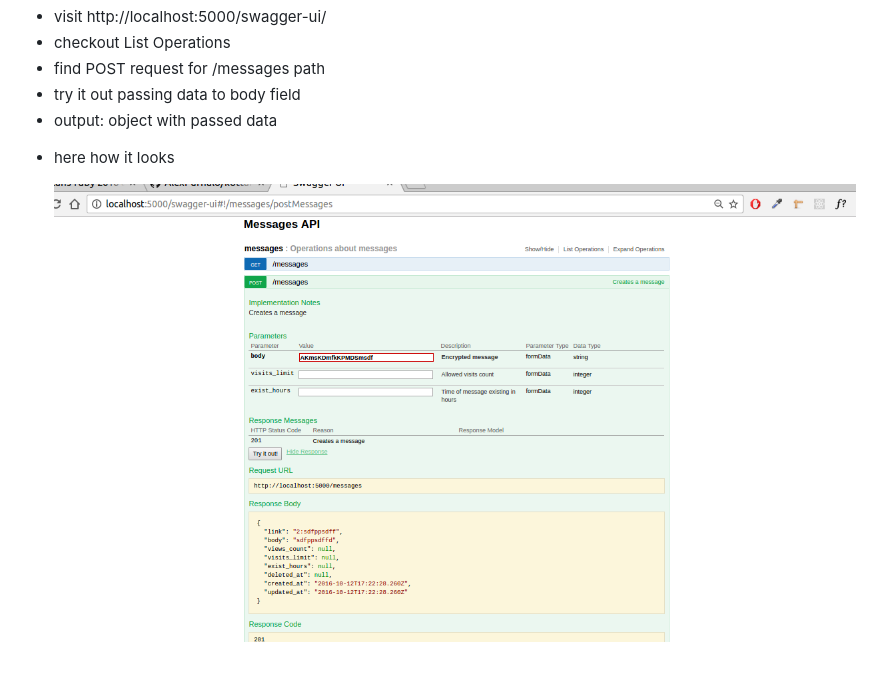
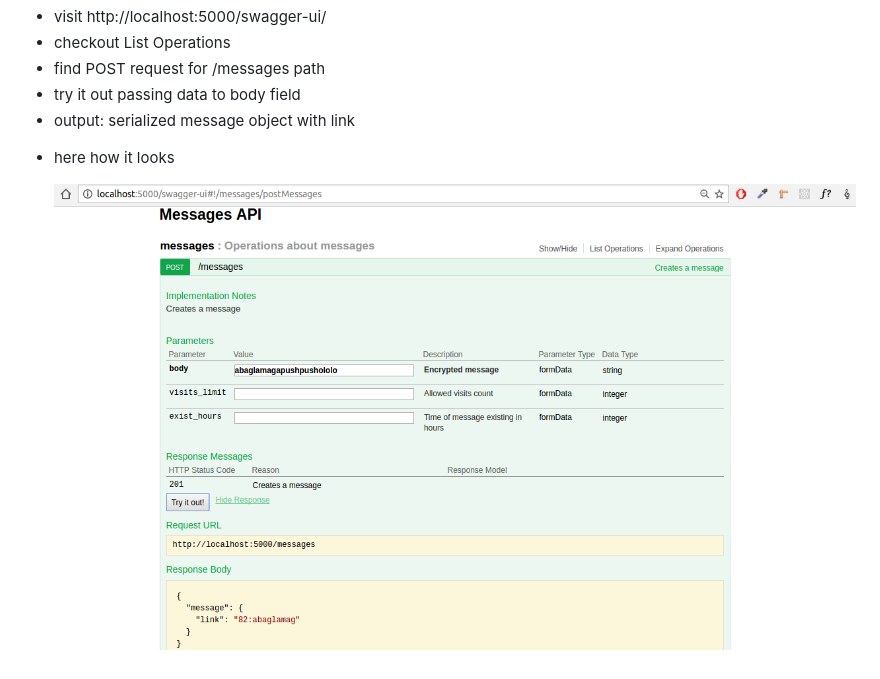
Before and after one commit to AlexPurhalo/kottans-ruby-2016-back, a Markdown page: README.md, the part around the change. Drawn GitHub-style; pictures changed too: guide/data-serialize.png (added).

Commit message:
data-serialize-with-rabl

```diff
--- a/README.md
+++ b/README.md
@@ -10,9 +10,9 @@
     <li>checkout List Operations</li>
     <li>find POST request for /messages path</li>
     <li>try it out passing data to body field</li>
-    <li>output: object with passed data</li>
+    <li>output: serialized message object with link</li>
     <li>
         <p>here how it looks</p>
-        <img src="https://raw.githubusercontent.com/AlexPurhalo/kottans-ruby-2016-back/master/guide/messages-post-request-first-try.png"/>
+        <img src="https://raw.githubusercontent.com/AlexPurhalo/kottans-ruby-2016-back/master/guide/data-serialize.png"/>
     </li>
 </ul>
```
Also changed, not shown: 7 other files.
